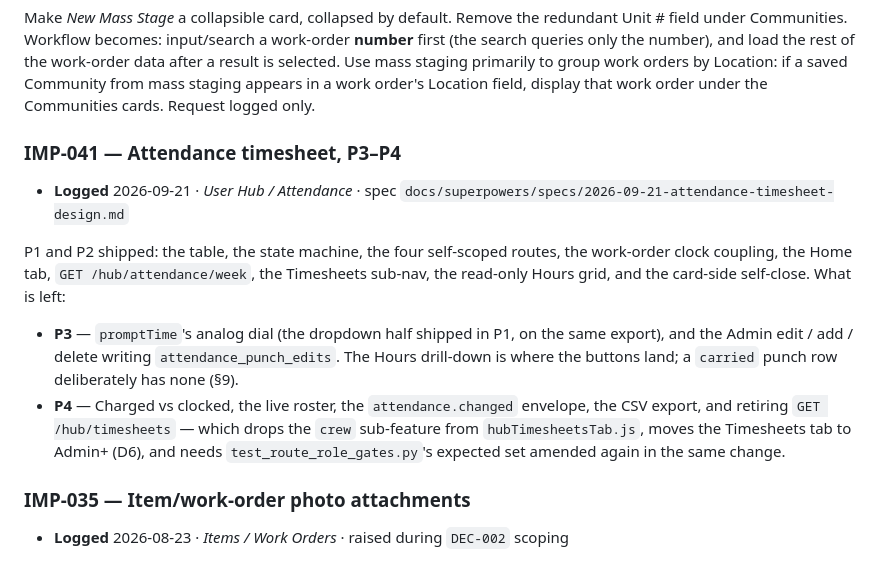
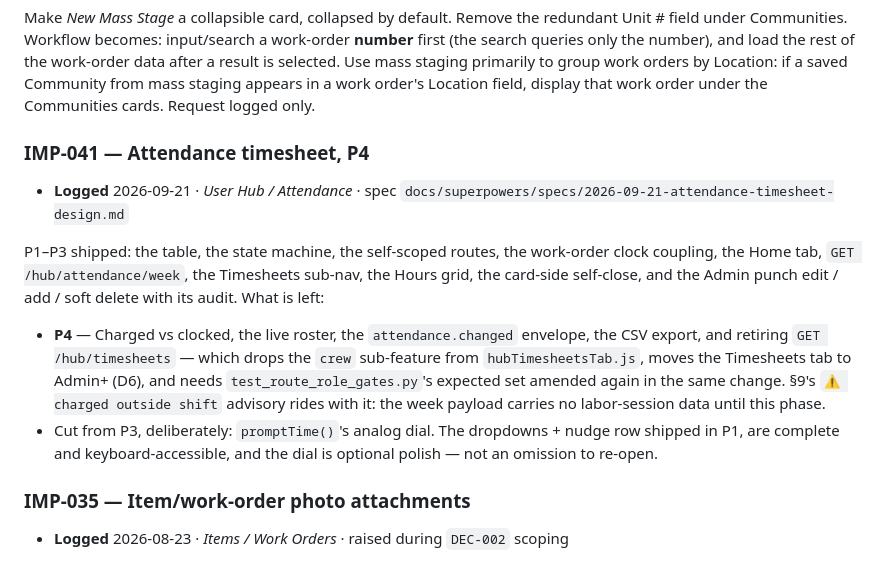
Before and after one commit to Avidiyah/inventory_app_git, a Markdown page: docs/open-work.md, the part around the change. Rendered like a GitHub page.

```diff
--- a/docs/open-work.md
+++ b/docs/open-work.md
@@ -50,25 +50,25 @@ primarily to group work orders by Location: if a saved Community from mass
 staging appears in a work order's Location field, display that work order
 under the Communities cards. Request logged only.
 
-### IMP-041 — Attendance timesheet, P3–P4
+### IMP-041 — Attendance timesheet, P4
 
 - **Logged** 2026-09-21 · *User Hub / Attendance* · spec
   `docs/superpowers/specs/2026-09-21-attendance-timesheet-design.md`
 
-P1 and P2 shipped: the table, the state machine, the four self-scoped routes,
-the work-order clock coupling, the Home tab, `GET /hub/attendance/week`, the
-Timesheets sub-nav, the read-only Hours grid, and the card-side self-close.
-What is left:
-
-- **P3** — `promptTime`'s analog dial (the dropdown half shipped in P1, on the
-  same export), and the Admin edit / add / delete writing
-  `attendance_punch_edits`. The Hours drill-down is where the buttons land; a
-  `carried` punch row deliberately has none (§9).
+P1–P3 shipped: the table, the state machine, the self-scoped routes, the
+work-order clock coupling, the Home tab, `GET /hub/attendance/week`, the
+Timesheets sub-nav, the Hours grid, the card-side self-close, and the Admin
+punch edit / add / soft delete with its audit. What is left:
+
 - **P4** — Charged vs clocked, the live roster, the `attendance.changed`
   envelope, the CSV export, and retiring `GET /hub/timesheets` — which drops
   the `crew` sub-feature from `hubTimesheetsTab.js`, moves the Timesheets tab
   to Admin+ (D6), and needs `test_route_role_gates.py`'s expected set amended
-  again in the same change.
+  again in the same change. §9's `⚠ charged outside shift` advisory rides
+  with it: the week payload carries no labor-session data until this phase.
+- Cut from P3, deliberately: `promptTime()`'s analog dial. The dropdowns +
+  nudge row shipped in P1, are complete and keyboard-accessible, and the dial
+  is optional polish — not an omission to re-open.
 
 ### IMP-035 — Item/work-order photo attachments
 
```
Also changed, not shown: docs/current-state.md (+18 -8 lines), 1 other file.
